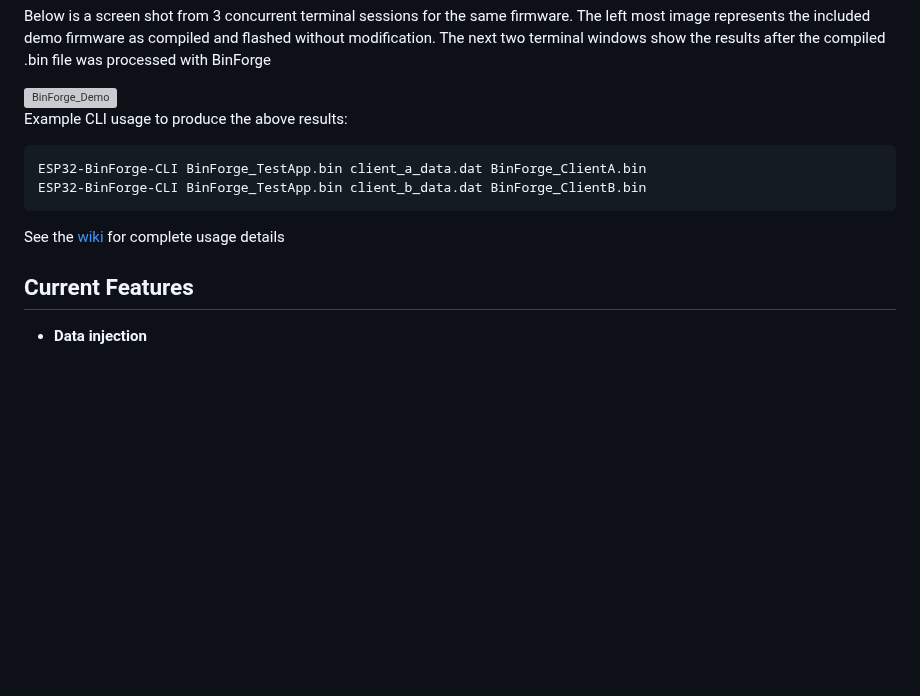
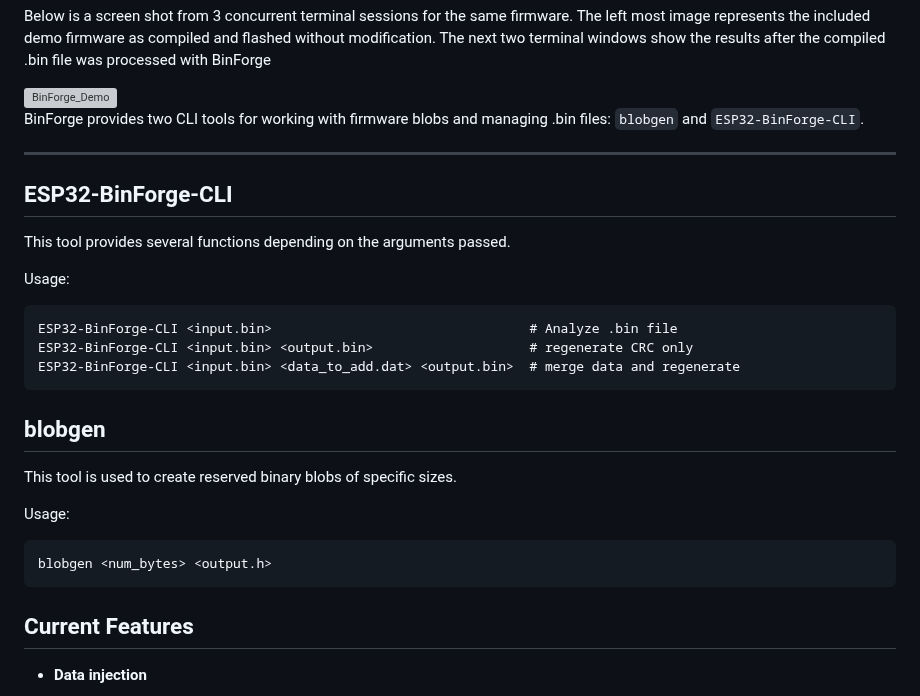
Before and after one commit to Mr-PauI/ESP32-BinForge, a Markdown page: README.md, the part around the change. Rendered like a GitHub page; blank space fills up the shorter version; grey boxes are pictures that could not be loaded.

Commit message:
Added CLI usage instructions

````diff
--- a/README.md
+++ b/README.md
@@ -16,12 +16,27 @@ as compiled and flashed without modification. The next two terminal windows show
 
 <img width="928" height="130" alt="BinForge_Demo" src="https://github.com/user-attachments/assets/bef7714f-a807-4aa7-a772-2d91592f76dd" />
 
-Example CLI usage to produce the above results:
+BinForge provides two CLI tools for working with firmware blobs and managing .bin files: `blobgen` and `ESP32-BinForge-CLI`.
+
+---
+## ESP32-BinForge-CLI
+This tool provides several functions depending on the arguments passed.
+
+Usage:
 ```
-ESP32-BinForge-CLI BinForge_TestApp.bin client_a_data.dat BinForge_ClientA.bin
-ESP32-BinForge-CLI BinForge_TestApp.bin client_b_data.dat BinForge_ClientB.bin
+ESP32-BinForge-CLI <input.bin>                                 # Analyze .bin file
+ESP32-BinForge-CLI <input.bin> <output.bin>                    # regenerate CRC only
+ESP32-BinForge-CLI <input.bin> <data_to_add.dat> <output.bin>  # merge data and regenerate
 ```
-See the [wiki](https://github.com/Mr-PauI/ESP32-BinForge/wiki/CLI-Usage) for complete usage details
+
+## blobgen
+This tool is used to create reserved binary blobs of specific sizes.
+
+Usage:
+```
+blobgen <num_bytes> <output.h>
+```
+
 
 ## Current Features
 
````
